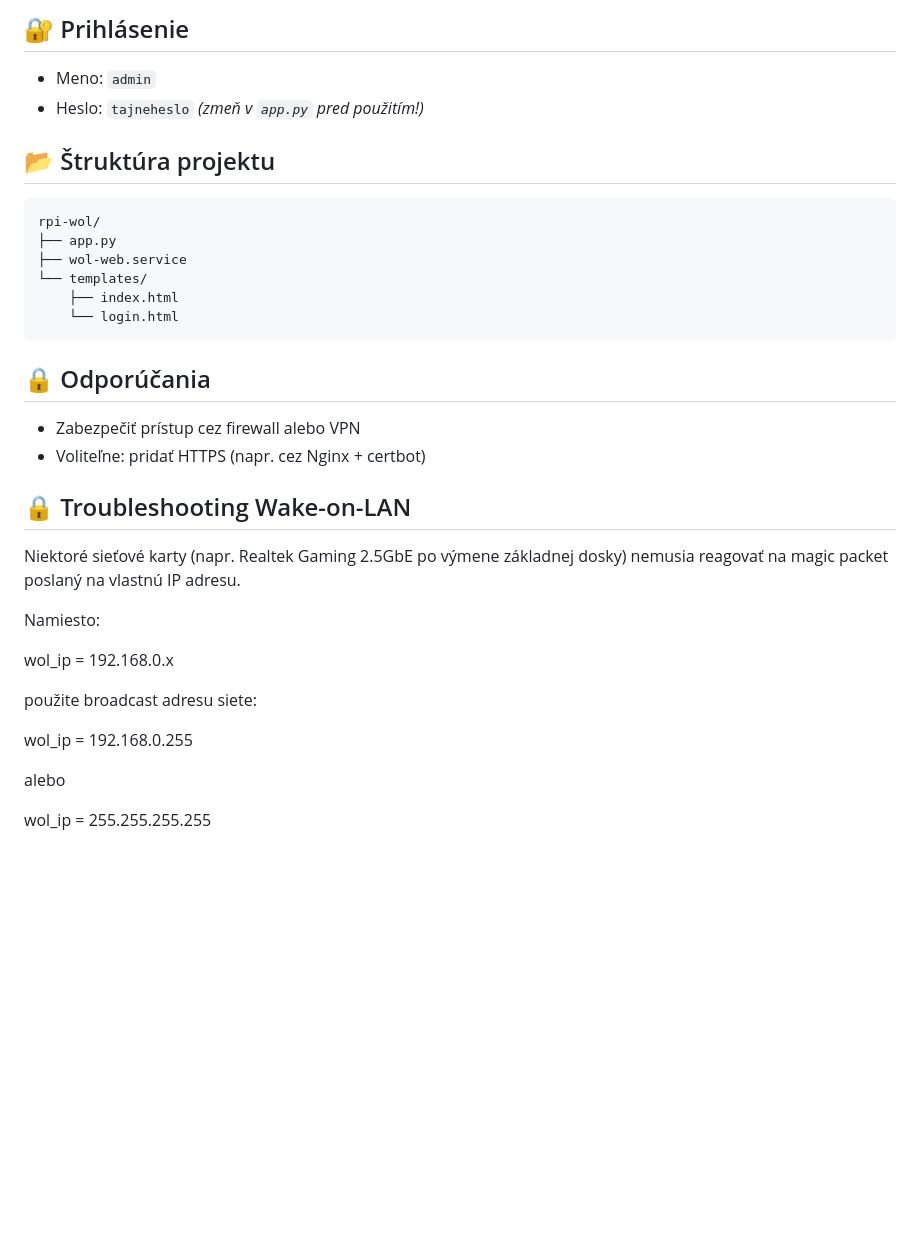
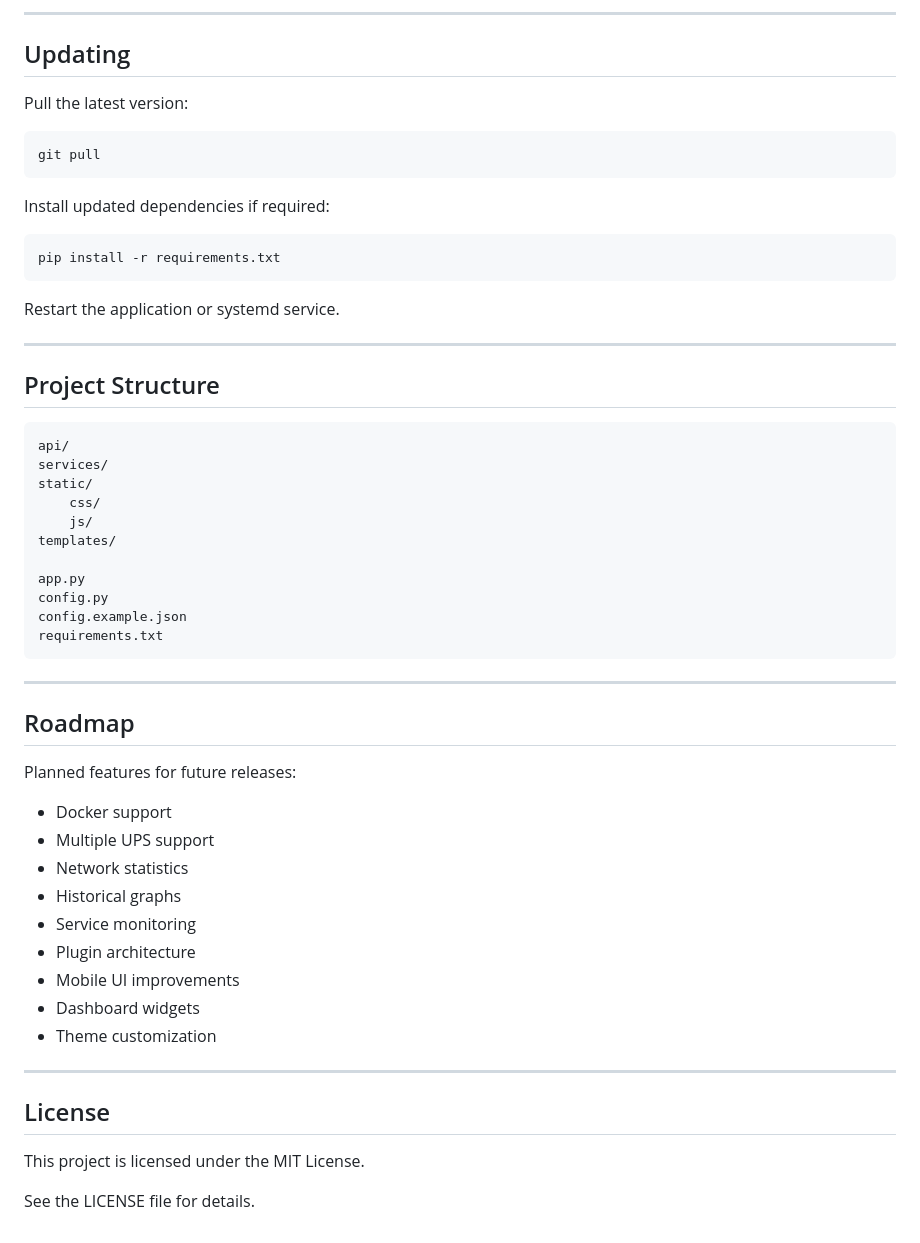
Before and after one commit to MafiaRKD/rpi-wol, a Markdown page: README.md, the part around one of its changes. GitHub-like rendering; blank space fills up the shorter version.

````diff
--- a/README.md
+++ b/README.md
@@ -55,39 +118,61 @@ http://<IP_Raspberry_Pi>:5000
 ```
 
-## 🔐 Prihlásenie
+---
 
-- Meno: `admin`
-- Heslo: `tajneheslo` *(zmeň v `app.py` pred použitím!)*
+## Updating
 
-## 📂 Štruktúra projektu
+Pull the latest version:
+
+```bash
+git pull
+```
+
+Install updated dependencies if required:
+
+```bash
+pip install -r requirements.txt
+```
+
+Restart the application or systemd service.
+
+---
+
+## Project Structure
 
 ```
-rpi-wol/
-├── app.py
-├── wol-web.service
-└── templates/
-    ├── index.html
-    └── login.html
+api/
+services/
+static/
+    css/
+    js/
+templates/
+
+app.py
+config.py
+config.example.json
+requirements.txt
 ```
 
-## 🔒 Odporúčania
+---
 
-- Zabezpečiť prístup cez firewall alebo VPN
-- Voliteľne: pridať HTTPS (napr. cez Nginx + certbot)
+## Roadmap
 
-## 🔒 Troubleshooting Wake-on-LAN
+Planned features for future releases:
 
-Niektoré sieťové karty (napr. Realtek Gaming 2.5GbE po výmene základnej dosky)
-nemusia reagovať na magic packet poslaný na vlastnú IP adresu.
+- Docker support
+- Multiple UPS support
+- Network statistics
+- Historical graphs
+- Service monitoring
+- Plugin architecture
+- Mobile UI improvements
+- Dashboard widgets
+- Theme customization
 
-Namiesto:
+---
 
-wol_ip = 192.168.0.x
+## License
 
-použite broadcast adresu siete:
+This project is licensed under the MIT License.
 
-wol_ip = 192.168.0.255
-
-alebo
-
-wol_ip = 255.255.255.255
+See the LICENSE file for details.
````
Also changed, not shown: other parts of README.md (+100 -37 lines), docs/screenshot.png (added).
